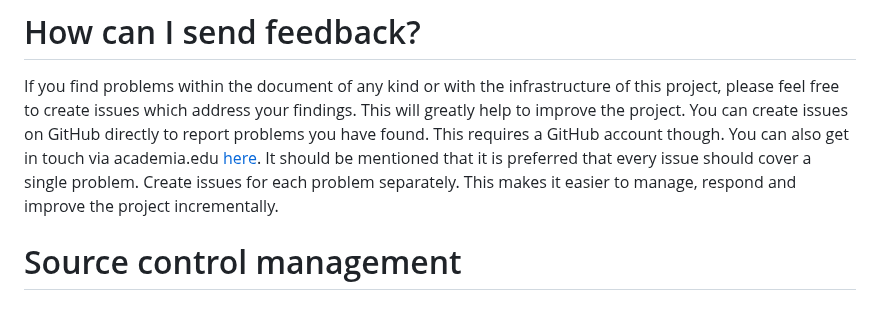
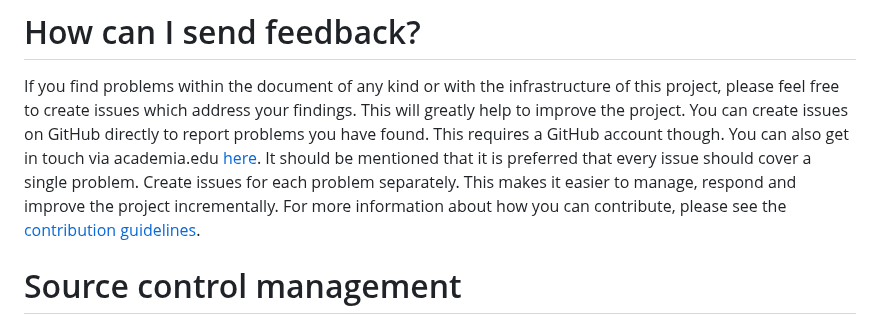
Before and after one commit to yax-lakam-tuun/maya-decipherment, a Markdown page: README.md, the part around the change. Drawn GitHub-style.

Commit message:
[#35] Add reference to contribution guidelines into main README.md

```diff
--- a/README.md
+++ b/README.md
@@ -115,6 +115,8 @@ You can also get in touch via academia.edu
 It should be mentioned that it is preferred that every issue should cover a single problem.
 Create issues for each problem separately.
 This makes it easier to manage, respond and improve the project incrementally.
+For more information about how you can contribute,
+please see the [contribution guidelines](CONTRIBUTING.md).
 
 # Source control management
 To keep track of all changes being applied to the project, it is useful to have a standard tool
```
